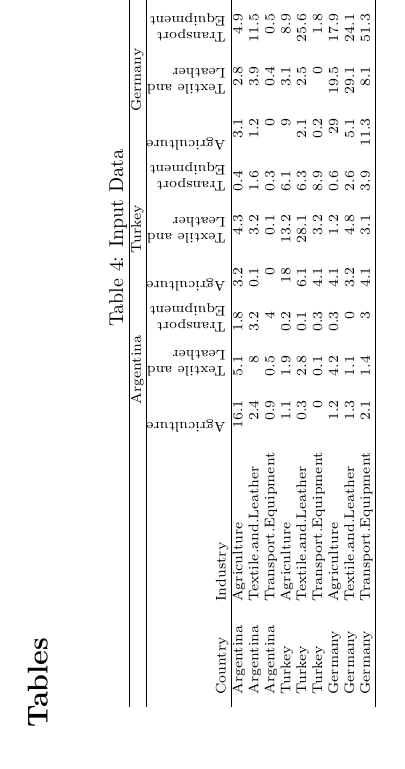
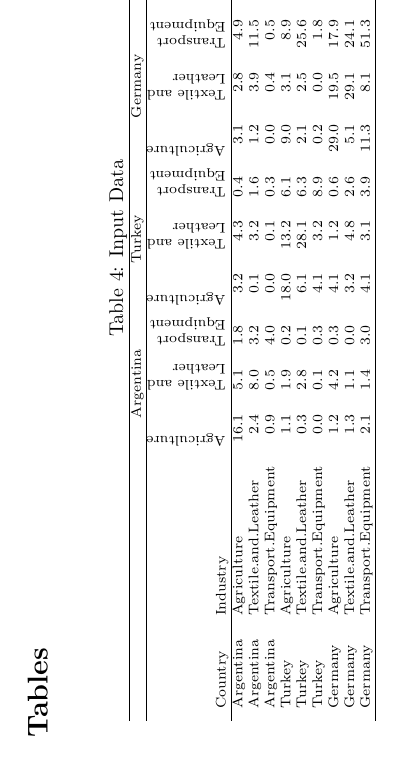
Before and after one commit to bquast/decompr-article, a LaTeX document (draft.tex): part of page 13 of 14, cut so that both start at the same text. The pictures show the PDF file draft.pdf that the author committed with the source.

Commit message:
fix table

```diff
--- a/draft.tex
+++ b/draft.tex
@@ -594,14 +594,14 @@ Finally, the three checksums give total exports, total final goods exports, and
 Country & Industry & \rotnt{\pbox{4cm}{Agriculture}} & \rotnt{\pbox{4cm}{Textile and\\ Leather}} & \rotnt{\pbox{4cm}{Transport\\ Equipment}} & \rotnt{\pbox{4cm}{Agriculture}} & \rotnt{\pbox{4cm}{Textile and\\ Leather}} & \rotnt{\pbox{4cm}{Transport\\ Equipment}} & \rotnt{\pbox{4cm}{Agriculture}} & \rotnt{\pbox{4cm}{Textile and\\ Leather}} & \rotnt{\pbox{4cm}{Transport\\ Equipment}} & \rotnt{Argentina} & \rotnt{Turkey} & \rotnt{Germany} \\
 \hline
 Argentina & Agriculture & 16.1 & 5.1 & 1.8 & 3.2 & 4.3 & 0.4 & 3.1 & 2.8 & 4.9 & 21.5 & 6.1 & 8.4 & 77.7 \\
-Argentina & Textile.and.Leather & 2.4 & 8 & 3.2 & 0.1 & 3.2 & 1.6 & 1.2 & 3.9 & 11.5 & 16.2 & 1.9 & 5.1 & 58.3 \\
-Argentina & Transport.Equipment & 0.9 & 0.5 & 4 & 0 & 0.1 & 0.3 & 0 & 0.4 & 0.5 & 11 & 0.5 & 0.8 & 19 \\
-Turkey & Agriculture & 1.1 & 1.9 & 0.2 & 18 & 13.2 & 6.1 & 9 & 3.1 & 8.9 & 7.5 & 29.5 & 14.2 & 112.7 \\
+Argentina & Textile.and.Leather & 2.4 & 8.0 & 3.2 & 0.1 & 3.2 & 1.6 & 1.2 & 3.9 & 11.5 & 16.2 & 1.9 & 5.1 & 58.3 \\
+Argentina & Transport.Equipment & 0.9 & 0.5 & 4.0 & 0.0 & 0.1 & 0.3 & 0.0 & 0.4 & 0.5 & 11 & 0.5 & 0.8 & 19.0 \\
+Turkey & Agriculture & 1.1 & 1.9 & 0.2 & 18.0 & 13.2 & 6.1 & 9.0 & 3.1 & 8.9 & 7.5 & 29.5 & 14.2 & 112.7 \\
 Turkey & Textile.and.Leather & 0.3 & 2.8 & 0.1 & 6.1 & 28.1 & 6.3 & 2.1 & 2.5 & 25.6 & 8.9 & 24.9 & 16.9 & 124.6 \\
-Turkey & Transport.Equipment & 0 & 0.1 & 0.3 & 4.1 & 3.2 & 8.9 & 0.2 & 0 & 1.8 & 1.2 & 18.5 & 4.9 & 43.2 \\
-Germany & Agriculture & 1.2 & 4.2 & 0.3 & 4.1 & 1.2 & 0.6 & 29 & 19.5 & 17.9 & 9.2 & 17.9 & 51.2 & 156.3 \\
-Germany & Textile.and.Leather & 1.3 & 1.1 & 0 & 3.2 & 4.8 & 2.6 & 5.1 & 29.1 & 24.1 & 7.9 & 10.1 & 38.5 & 127.8 \\
-Germany & Transport.Equipment & 2.1 & 1.4 & 3 & 4.1 & 3.1 & 3.9 & 11.3 & 8.1 & 51.3 & 25.1 & 35.2 & 68.4 & 217 \\
+Turkey & Transport.Equipment & 0.0 & 0.1 & 0.3 & 4.1 & 3.2 & 8.9 & 0.2 & 0.0 & 1.8 & 1.2 & 18.5 & 4.9 & 43.2 \\
+Germany & Agriculture & 1.2 & 4.2 & 0.3 & 4.1 & 1.2 & 0.6 & 29.0 & 19.5 & 17.9 & 9.2 & 17.9 & 51.2 & 156.3 \\
+Germany & Textile.and.Leather & 1.3 & 1.1 & 0.0 & 3.2 & 4.8 & 2.6 & 5.1 & 29.1 & 24.1 & 7.9 & 10.1 & 38.5 & 127.8 \\
+Germany & Transport.Equipment & 2.1 & 1.4 & 3.0 & 4.1 & 3.1 & 3.9 & 11.3 & 8.1 & 51.3 & 25.1 & 35.2 & 68.4 & 217.0 \\
    \hline
 \end{tabular}
 \end{table}
```
Also changed, not shown: draft.pdf, 3 other files.
